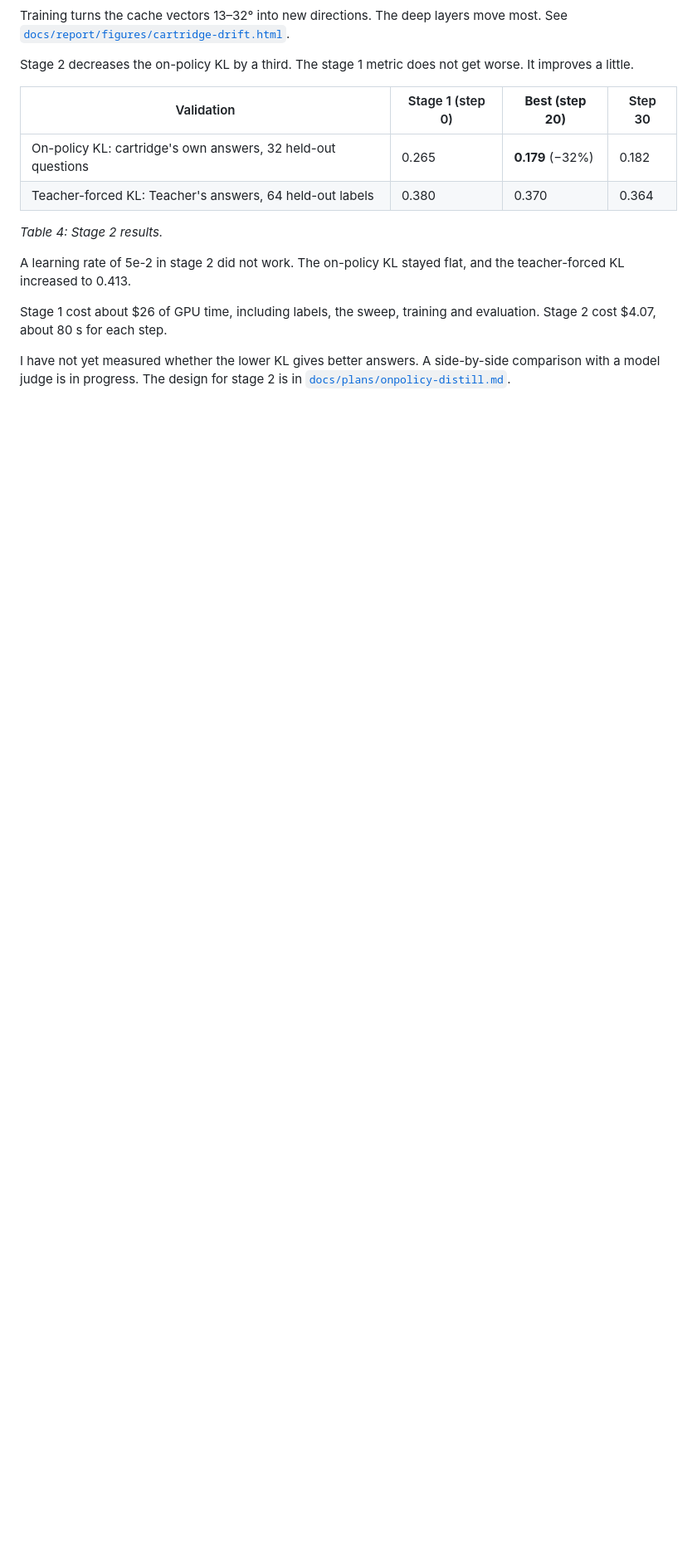
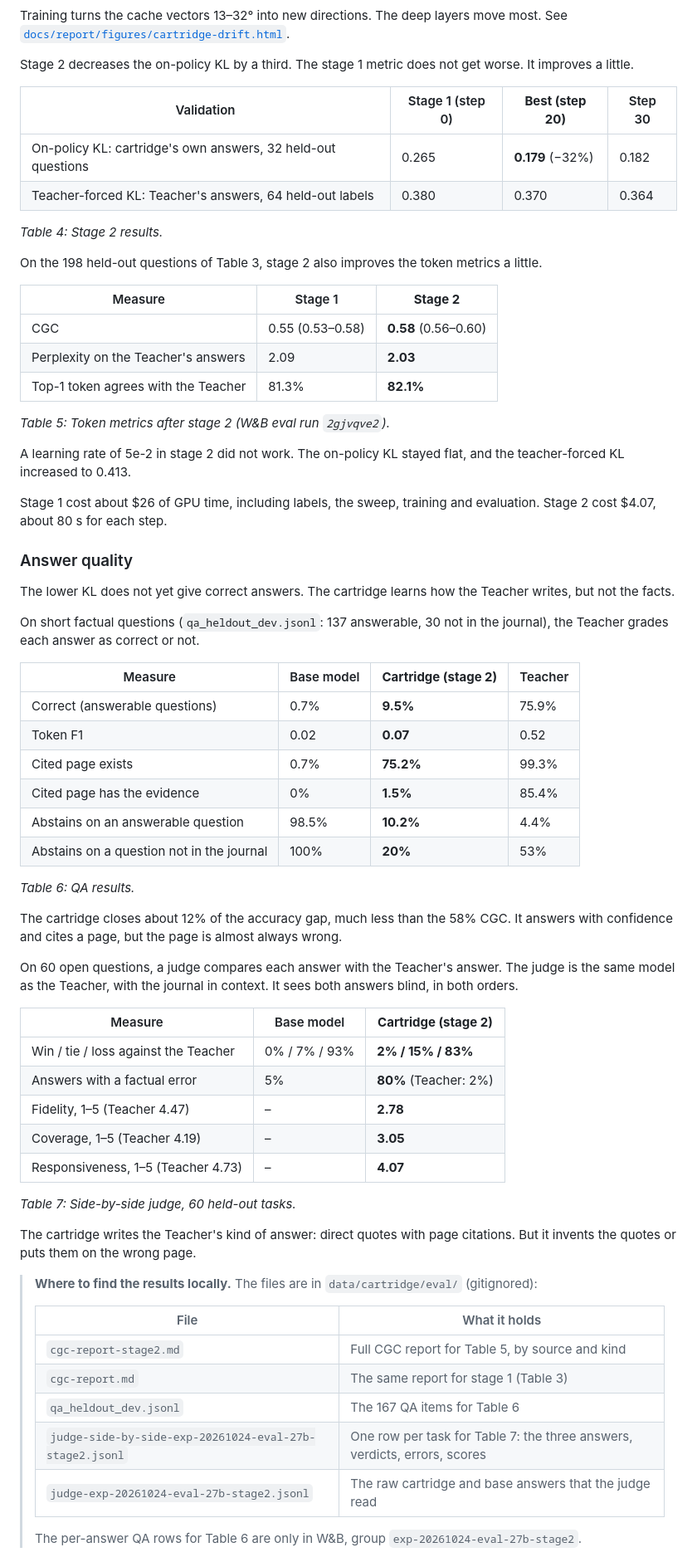
Before and after one commit to JoshZastrow/cartridges, a Markdown page: README.md, the part around one of its changes. Shown at 83% size. GitHub-like rendering; blank space fills up the shorter version.

```diff
--- a/README.md
+++ b/README.md
@@ -134,11 +134,70 @@ The stage 1 metric does not get worse. It improves a little.
 
 *Table 4: Stage 2 results.*
 
+On the 198 held-out questions of Table 3, stage 2 also improves the token metrics a little.
+
+| Measure | Stage 1 | **Stage 2** |
+|---|---|---|
+| CGC | 0.55 (0.53–0.58) | **0.58** (0.56–0.60) |
+| Perplexity on the Teacher's answers | 2.09 | **2.03** |
+| Top-1 token agrees with the Teacher | 81.3% | **82.1%** |
+
+*Table 5: Token metrics after stage 2 (W&B eval run `2gjvqve2`).*
+
 A learning rate of 5e-2 in stage 2 did not work.
 The on-policy KL stayed flat, and the teacher-forced KL increased to 0.413.
 
 Stage 1 cost about $26 of GPU time, including labels, the sweep, training and evaluation.
 Stage 2 cost $4.07, about 80 s for each step.
 
-I have not yet measured whether the lower KL gives better answers.
-A side-by-side comparison with a model judge is in progress.
+### Answer quality
+
+The lower KL does not yet give correct answers.
+The cartridge learns how the Teacher writes, but not the facts.
+
+On short factual questions (`qa_heldout_dev.jsonl`: 137 answerable, 30 not in the journal),
+the Teacher grades each answer as correct or not.
+
+| Measure | Base model | **Cartridge (stage 2)** | Teacher |
+|---|---|---|---|
+| Correct (answerable questions) | 0.7% | **9.5%** | 75.9% |
+| Token F1 | 0.02 | **0.07** | 0.52 |
+| Cited page exists | 0.7% | **75.2%** | 99.3% |
+| Cited page has the evidence | 0% | **1.5%** | 85.4% |
+| Abstains on an answerable question | 98.5% | **10.2%** | 4.4% |
+| Abstains on a question not in the journal | 100% | **20%** | 53% |
+
+*Table 6: QA results.*
+
+The cartridge closes about 12% of the accuracy gap, much less than the 58% CGC.
+It answers with confidence and cites a page, but the page is almost always wrong.
+
+On 60 open questions, a judge compares each answer with the Teacher's answer.
+The judge is the same model as the Teacher, with the journal in context.
+It sees both answers blind, in both orders.
+
+| Measure | Base model | **Cartridge (stage 2)** |
+|---|---|---|
+| Win / tie / loss against the Teacher | 0% / 7% / 93% | **2% / 15% / 83%** |
+| Answers with a factual error | 5% | **80%** (Teacher: 2%) |
+| Fidelity, 1–5 (Teacher 4.47) | – | **2.78** |
+| Coverage, 1–5 (Teacher 4.19) | – | **3.05** |
+| Responsiveness, 1–5 (Teacher 4.73) | – | **4.07** |
+
+*Table 7: Side-by-side judge, 60 held-out tasks.*
+
+The cartridge writes the Teacher's kind of answer: direct quotes with page citations.
+But it invents the quotes or puts them on the wrong page.
+
+> **Where to find the results locally.** The files are in `data/cartridge/eval/` (gitignored):
+>
+> | File | What it holds |
+> |---|---|
+> | `cgc-report-stage2.md` | Full CGC report for Table 5, by source and kind |
+> | `cgc-report.md` | The same report for stage 1 (Table 3) |
+> | `qa_heldout_dev.jsonl` | The 167 QA items for Table 6 |
+> | `judge-side-by-side-exp-20261024-eval-27b-stage2.jsonl` | One row per task for Table 7: the three answers, verdicts, errors, scores |
+> | `judge-exp-20261024-eval-27b-stage2.jsonl` | The raw cartridge and base answers that the judge read |
+>
+> The per-answer QA rows for Table 6 are only in W&B, group `exp-20261024-eval-27b-stage2`.
+
```
Also changed, not shown: other parts of README.md (+1 -0 lines), docs/plans/next-experiments.md (added, +197 -0 lines).
